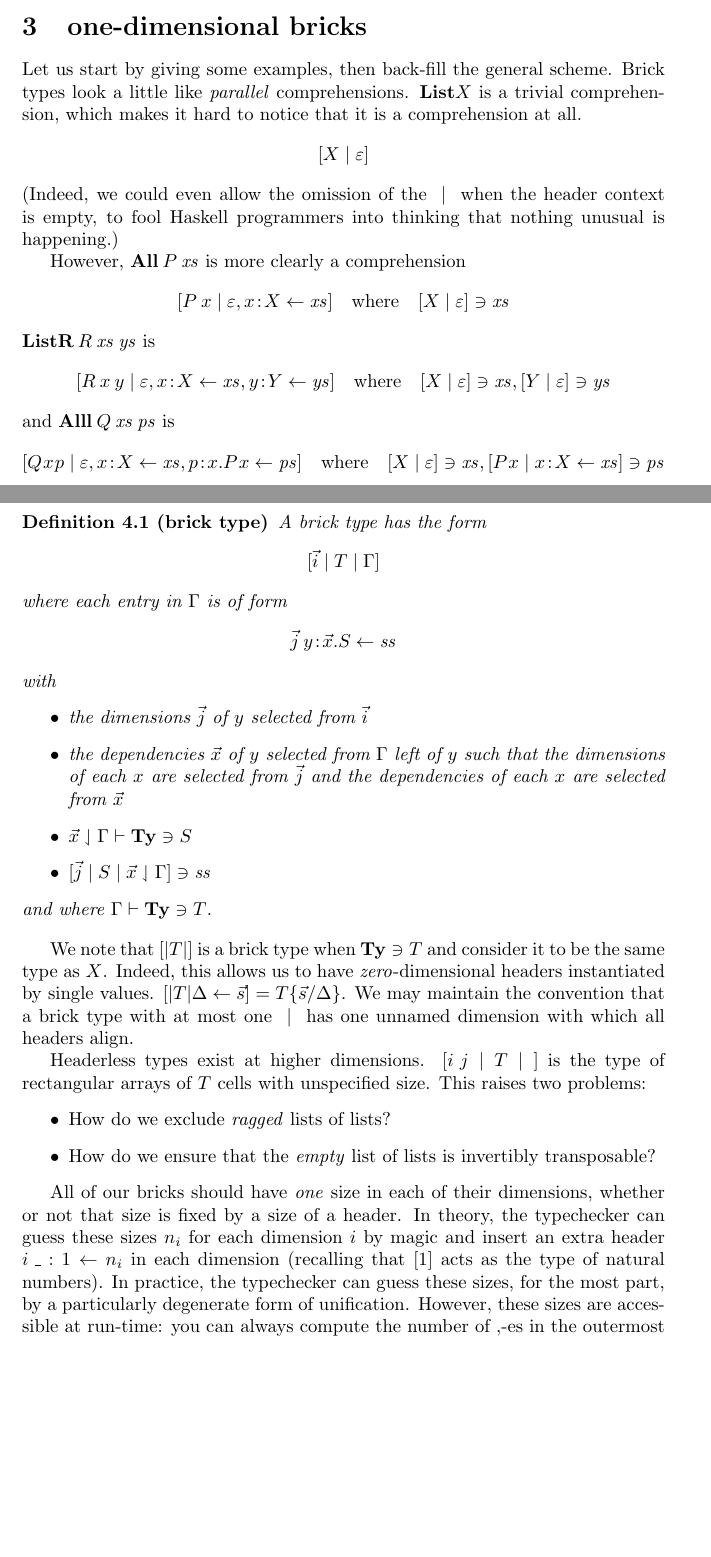
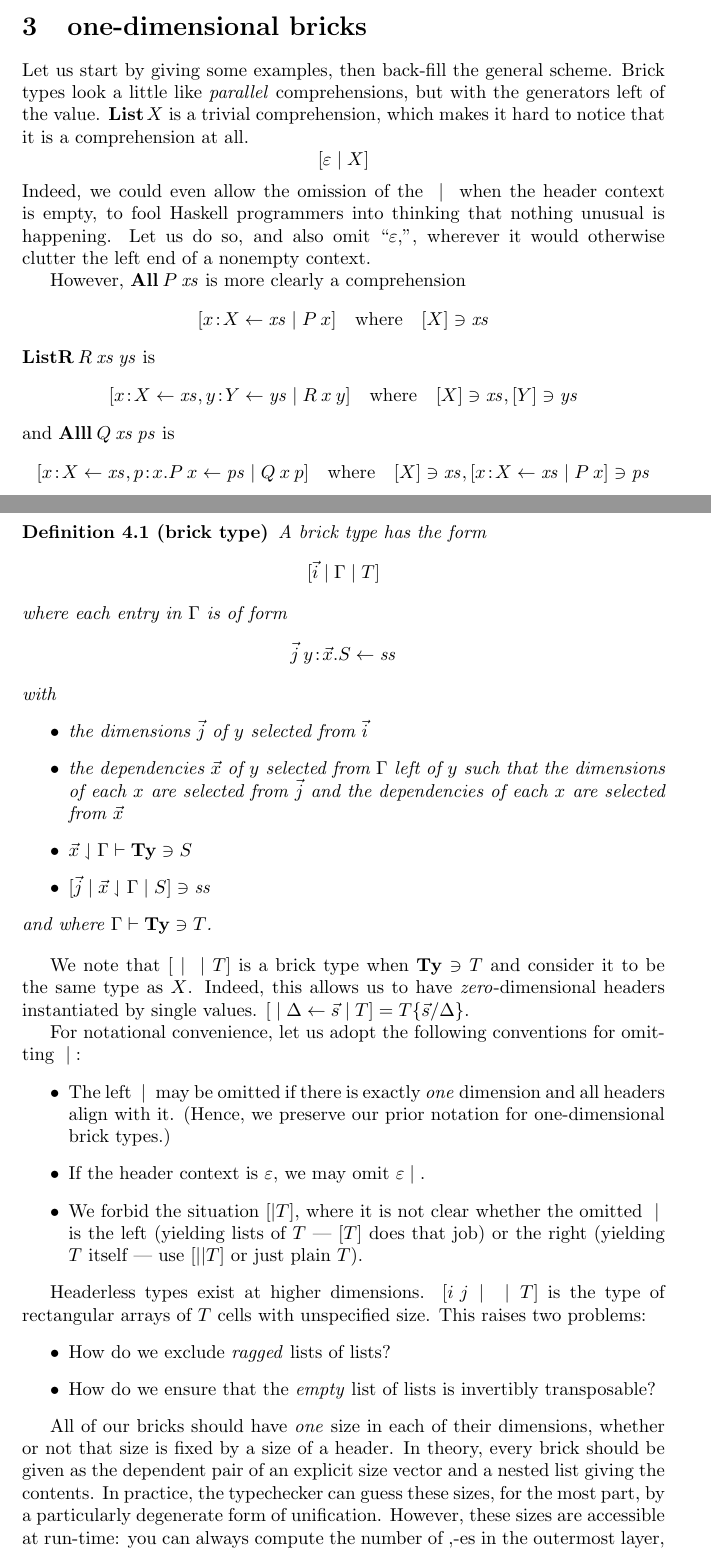
Before and after one commit to msp-strath/bricks, a LaTeX document (writing/notes/notes.tex): two parts of pages 4 and 6 of 6 before the commit and two parts of pages 4 and 6 of 7 after it, joined at a grey line, cut so that both start at the same text, the shorter picture padded with empty space. Compiled offline with pdfLaTeX.

Commit message:
[ notation ] moved the cell type to be on the right

```diff
--- a/writing/notes/notes.tex
+++ b/writing/notes/notes.tex
@@ -146,29 +146,29 @@ We now have the means to distinguish the header telescope for $\Alll$, namely $\
 
 \section{one-dimensional bricks}
 
-Let us start by giving some examples, then back-fill the general scheme. Brick types look a little like \emph{parallel} comprehensions. $\Li X$ is a trivial comprehension, which makes it hard to notice that it is a comprehension at all.
+Let us start by giving some examples, then back-fill the general scheme. Brick types look a little like \emph{parallel} comprehensions, but with the generators left of the value. $\Li\:X$ is a trivial comprehension, which makes it hard to notice that it is a comprehension at all.
 \[
-  [X\st\emp]
+  [\emp\st X]
 \]
-(Indeed, we could even allow the omission of the $\st$ when the header context is empty, to fool Haskell programmers into thinking that nothing unusual is happening.)
+Indeed, we could even allow the omission of the $\st$ when the header context is empty, to fool Haskell programmers into thinking that nothing unusual is happening. Let us do so, and also omit ``$\emp,$'', wherever it would otherwise clutter the left end of a nonempty context.
 
 However, $\All\:P\:\xs$ is more clearly a comprehension
 \[
-  [P\:x\st \emp, x\hb X\from\xs]
+  [x\hb X\from\xs\st P\:x]
   \quad\mbox{where}\quad
-  [X\st\emp]\ni \xs
+  [X]\ni \xs
 \]
 $\ListR\:R\:\xs\:\ys$ is
 \[
-  [R\:x\:y\st \emp, x\hb X\from\xs, y\hb Y\from\ys]
+  [x\hb X\from\xs, y\hb Y\from\ys\st R\:x\:y ]
   \quad\mbox{where}\quad
-  [X\st\emp]\ni \xs, [Y\st\emp]\ni \ys
+  [X]\ni \xs, [Y]\ni \ys
 \]
 and $\Alll\:Q\:\xs\:\ps$ is
 \[
-  [Q\:x\:p\st \emp, x\hb X\from\xs, p\hb x.P\:x\from\ps]
+  [x\hb X\from\xs, p\hb x.P\:x\from\ps\st Q\:x\:p]
   \quad\mbox{where}\quad
-  [X\st\emp]\ni \xs, [P\:x\st x\hb X\from\xs]\ni \ps
+  [X]\ni \xs, [x\hb X\from\xs\st P\:x]\ni \ps
 \]
 
 That is, we annotate each entry in the header context with the brick it is drawn from, so $\Delta\from\vec\ys$ and extend the $\sel$ operator accordingly. Whenever we extend to $\Delta\from\vec\ys,y\hb\vec x.S\from \ys$, we should have
@@ -224,20 +224,27 @@ The names $i$ and $j$ are the binding sites of the dimensions used to annotate t
   \item the dimensions $\vec j$ of $y$ selected from $\vec i$
   \item the dependencies $\vec x$ of $y$ selected from $\Gamma$ left of $y$ such that the dimensions of each $x$ are selected from $\vec j$ and the dependencies of each $x$ are selected from $\vec x$
   \item $\vec x\sel\Gamma \vdash \Ty \ni S$
-  \item $[\vec j\st S\st \vec x\sel\Gamma] \ni \ss$
+  \item $[\vec j\st \vec x\sel\Gamma\st S] \ni \ss$
   \end{itemize}
   and where $\Gamma\vdash \Ty\ni T$.
 \end{defn}
 
-We note that $[|T|]$ is a brick type when $\Ty\ni T$ and consider it to be the same type as $X$. Indeed, this allows us to have \emph{zero}-dimensional headers instantiated by single values. $[|T|\Delta\from\vec s] = T\{\vec s/\Delta\}$. We may maintain the convention that a brick type with at most one $\st$ has one unnamed dimension with which all headers align.
+We note that $[\st\st T]$ is a brick type when $\Ty\ni T$ and consider it to be the same type as $X$. Indeed, this allows us to have \emph{zero}-dimensional headers instantiated by single values. $[\st\Delta\from\vec s\st T] = T\{\vec s/\Delta\}$.
 
-Headerless types exist at higher dimensions. $[i\s j\st T \st]$ is the type of rectangular arrays of $T$ cells with unspecified size. This raises two problems:
+For notational convenience, let us adopt the following conventions for omitting $\st$:
+\begin{itemize}
+\item The left $\st$ may be omitted if there is exactly \emph{one} dimension and all headers align with it. (Hence, we preserve our prior notation for one-dimensional brick types.)
+\item If the header context is $\emp$, we may omit $\emp\st$.
+\item We forbid the situation $[|T]$, where it is not clear whether the omitted $\st$ is the left (yielding lists of $T$ --- $[T]$ does that job) or the right (yielding $T$ itself --- use $[||T]$ or just plain $T$).
+\end{itemize}
+
+Headerless types exist at higher dimensions. $[i\s j\st \st T]$ is the type of rectangular arrays of $T$ cells with unspecified size. This raises two problems:
 \begin{itemize}
 \item How do we exclude \emph{ragged} lists of lists?
 \item How do we ensure that the \emph{empty} list of lists is invertibly transposable?
 \end{itemize}
 
-All of our bricks should have \emph{one} size in each of their dimensions, whether or not that size is fixed by a size of a header. In theory, the typechecker can guess these sizes $n_i$ for each dimension $i$ by magic and insert an extra header $i\g\_:1\from n_i$ in each dimension (recalling that $[1]$ acts as the type of natural numbers). In practice, the typechecker can guess these sizes, for the most part, by a particularly degenerate form of unification. However, these sizes are accessible at run-time: you can always compute the number of $\cons$es in the outermost layer, and you should always be able to reorder the layers by any permutation of the dimensions. In Hindley-Milner polymorphism, parametricity allows us to generalize over anything which survives type inference unconstrained, but here (as with Haskell type classes in the notorious \texttt{show.read} example), failure to infer sizes is an error.
+All of our bricks should have \emph{one} size in each of their dimensions, whether or not that size is fixed by a size of a header. In theory, every brick should be given as the dependent pair of an explicit size vector and a nested list giving the contents. In practice, the typechecker can guess these sizes, for the most part, by a particularly degenerate form of unification. However, these sizes are accessible at run-time: you can always compute the number of $\cons$es in the outermost layer, and you should always be able to reorder the layers by any permutation of the dimensions. In Hindley-Milner polymorphism, parametricity allows us to generalize over anything which survives type inference unconstrained, but here (as with Haskell type classes in the notorious \texttt{show.read} example), failure to infer sizes is an error.
 
 Correspondingly, there must be a way to give the missing sizes whenever a brick is degenerate. Whenever an outer layer is of size zero, we should be able to write its `nil' as $[\times n_i\ldots\times n_k]$ to fill in the sizes of the inner layers. That is, $[\times 2]$ is a $0\times 2$ rectangle, and its transpose is $\nil\cons\nil\cons\nil$.
 
```
Also changed, not shown: writing/notes/notes.pdf, writing/notes/notes.tex (16 more changed lines).
